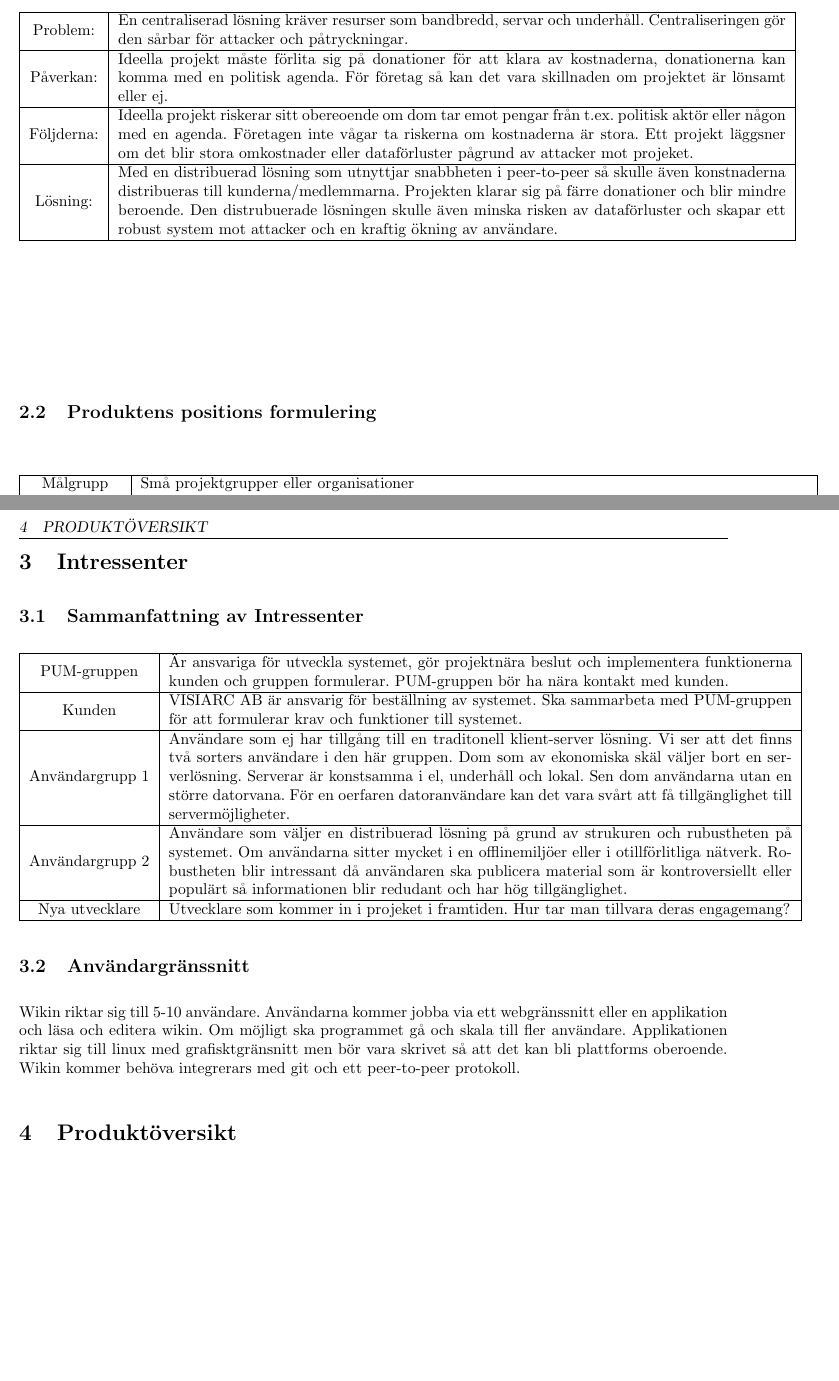
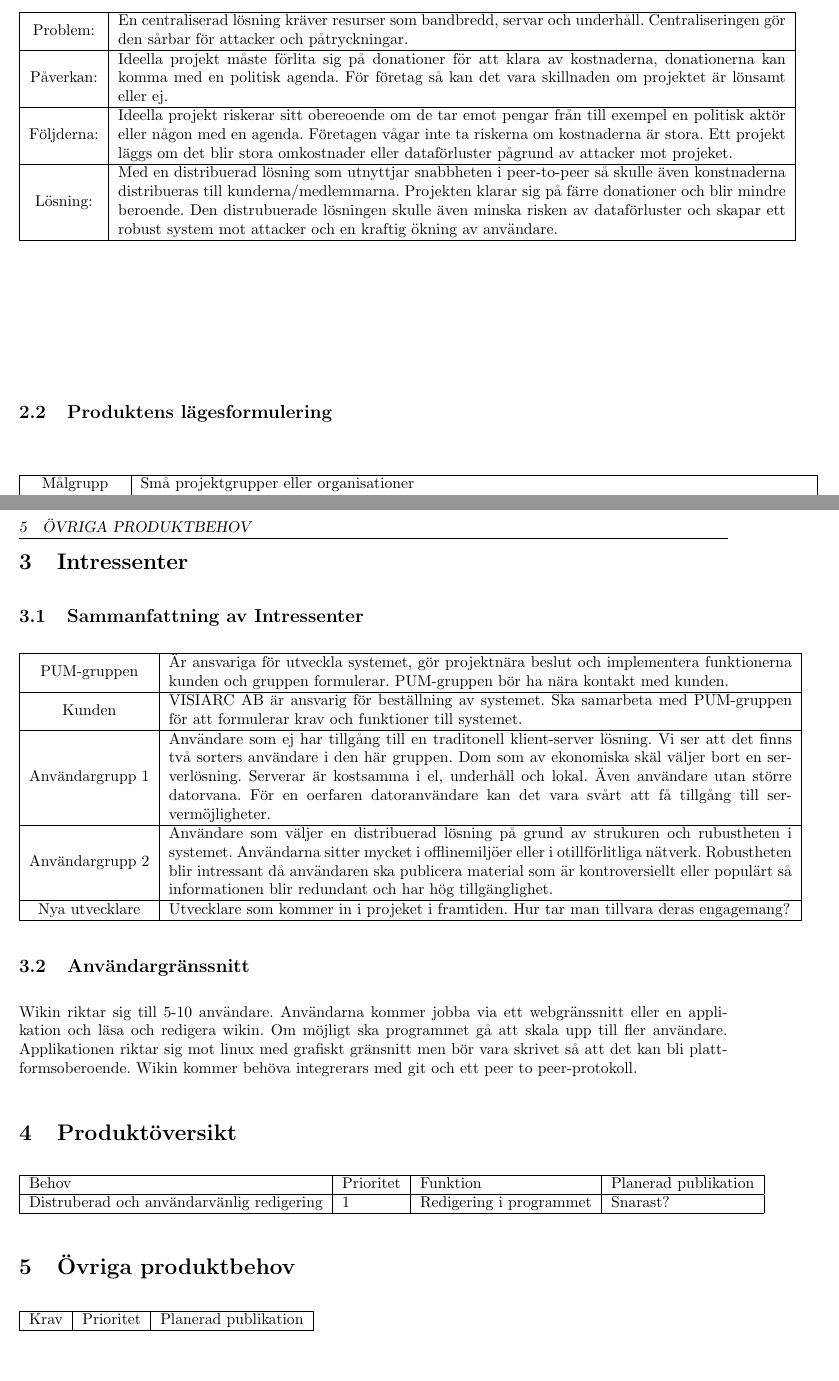
Before and after one commit to pum1/pum1, a LaTeX document (Dokument/Vision.tex): two parts of pages 2 and 3 of 3, joined at a grey line, cut so that both start at the same text. Compiled offline with pdfLaTeX.

Commit message:
Snyggade till aningen, skrev till stubs till några sektioner

```diff
--- a/Dokument/Vision.tex
+++ b/Dokument/Vision.tex
@@ -35,11 +35,11 @@ Påverkan: & Ideella projekt måste förlita sig på donationer för att klara a
 \hline
-Följderna: & Ideella projekt riskerar sitt obereoende om dom tar emot pengar från t.ex. politisk aktör eller någon med en agenda. Företagen inte vågar ta riskerna om kostnaderna är stora. Ett projekt läggsner om det blir stora omkostnader eller dataförluster pågrund av attacker mot projeket. \\
+Följderna: & Ideella projekt riskerar sitt obereoende om de tar emot pengar från till exempel en politisk aktör eller någon med en agenda. Företagen vågar inte ta riskerna om kostnaderna är stora. Ett projekt läggs om det blir stora omkostnader eller dataförluster pågrund av attacker mot projeket. \\
 \hline
 Lösning: & Med en distribuerad lösning som utnyttjar snabbheten i peer-to-peer så skulle även konstnaderna distribueras till kunderna/medlemmarna. Projekten klarar sig på färre donationer och blir mindre beroende. Den distrubuerade lösningen skulle även minska risken av dataförluster och skapar ett robust system mot attacker och en kraftig ökning av användare. \\
 \hline
 \end{tabular}
 
-\subsection{Produktens positions formulering} % vet inte om det här är en bra översättning!
+\subsection{Produktens lägesformulering} % vet inte om det här är en bra översättning!
 \begin{tabular}{|c|m{15 cm}|}
 \hline
 Målgrupp & Små projektgrupper eller organisationer\\
@@ -60,13 +60,26 @@ Vår produkt & Öppnar för ett nytt sätt att sammarbeta i molnet \\
 \begin{tabular}{|c|m{14 cm}|}
  \hline
 PUM-gruppen & Är ansvariga för utveckla systemet, gör projektnära beslut och implementera funktionerna kunden och gruppen formulerar.  PUM-gruppen bör ha nära kontakt med kunden. \\ \hline
-Kunden & VISIARC AB är ansvarig för beställning av systemet. Ska sammarbeta med PUM-gruppen för att formulerar krav och funktioner till systemet. \\ \hline
-Användargrupp 1 & Användare som ej har tillgång till en traditonell klient-server lösning. Vi ser att det finns två sorters användare i den här gruppen. Dom som av ekonomiska skäl väljer bort en serverlösning. Serverar är konstsamma i el, underhåll och lokal. Sen dom användarna utan en större datorvana. För en oerfaren datoranvändare kan det vara svårt att få tillgänglighet till servermöjligheter. \\ \hline
-Användargrupp 2 & Användare som väljer en distribuerad lösning på grund av strukuren och rubustheten på systemet. Om användarna sitter mycket i en offlinemiljöer eller i otillförlitliga nätverk. Robustheten blir intressant då användaren ska publicera material som är kontroversiellt eller populärt så informationen blir redudant och har hög tillgänglighet.\\ \hline
+Kunden & VISIARC AB är ansvarig för beställning av systemet. Ska samarbeta med PUM-gruppen för att formulerar krav och funktioner till systemet. \\ \hline
+Användargrupp 1 & Användare som ej har tillgång till en traditonell klient-server lösning. Vi ser att det finns två sorters användare i den här gruppen. Dom som av ekonomiska skäl väljer bort en serverlösning. Serverar är kostsamma i el, underhåll och lokal. Även användare utan större datorvana. För en oerfaren datoranvändare kan det vara svårt att få tillgång till servermöjligheter. \\ \hline
+Användargrupp 2 & Användare som väljer en distribuerad lösning på grund av strukuren och rubustheten i systemet. Användarna sitter mycket i offlinemiljöer eller i otillförlitliga nätverk. Robustheten blir intressant då användaren ska publicera material som är kontroversiellt eller populärt så informationen blir redundant och har hög tillgänglighet.\\ \hline
 Nya utvecklare & Utvecklare som kommer in i projeket i framtiden. Hur tar man tillvara deras engagemang?\\ \hline
 \end{tabular}
 \subsection{Användargränssnitt}
-Wikin riktar sig till 5-10 användare. Användarna kommer jobba via ett webgränssnitt eller en applikation och läsa och editera wikin. Om möjligt ska programmet gå och skala till fler användare. Applikationen riktar sig till linux med grafisktgränsnitt men bör vara skrivet så att det kan bli plattforms oberoende. Wikin kommer behöva integrerars med git och ett peer-to-peer protokoll.
+Wikin riktar sig till 5-10 användare. Användarna kommer jobba via ett webgränssnitt eller en applikation och läsa och redigera wikin. Om möjligt ska programmet gå att skala upp till fler användare. Applikationen riktar sig mot linux med grafiskt gränsnitt men bör vara skrivet så att det kan bli plattformsoberoende. Wikin kommer behöva integrerars med git och ett peer to peer-protokoll.
 \section{Produktöversikt}
+\begin{tabular}{|l|l|l|l|}
+\hline
+Behov & Prioritet & Funktion & Planerad publikation \\
+\hline
+Distruberad och användarvänlig redigering & 1 & Redigering i programmet & Snarast? \\
+\hline
+\end{tabular}
+\section{Övriga produktbehov}
+\begin{tabular}{|l|l|l|}
+\hline
+Krav & Prioritet & Planerad publikation \\
+\hline
+\end{tabular}
 
 \end{document}
```
Also changed, not shown: Dokument/Vision.tex (10 more changed lines).
